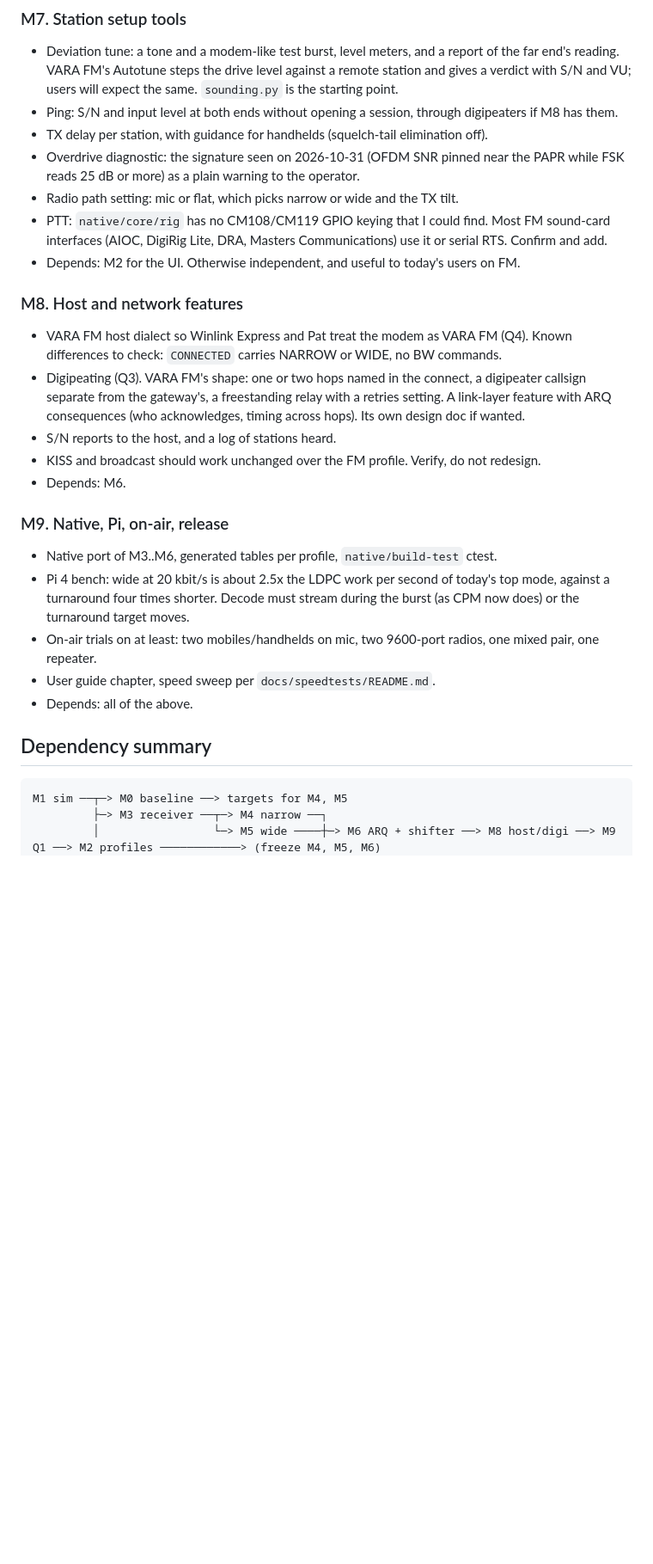
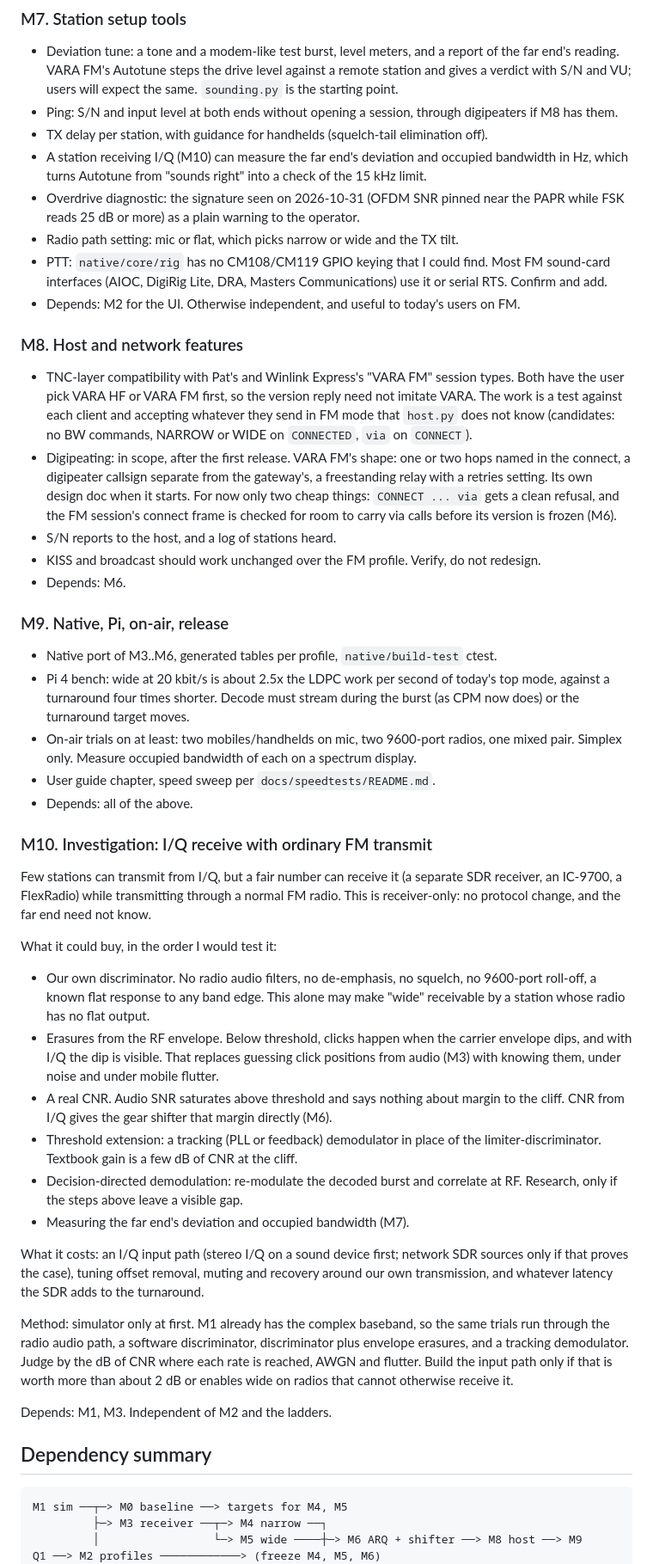
Before and after one commit to arodland/Data2G, a Markdown page: docs/fm-plan.md, the part around one of its changes. Shown at 86% size. GitHub-like rendering; blank space fills up the shorter version.

Commit message:
FM plan: 15 kHz occupied limit, decisions on digipeating, host, repeaters; I/Q receive study
Co-Authored-By: Claude Fable 5.2 <noreply@anthropic.com>

````diff
--- a/docs/fm-plan.md
+++ b/docs/fm-plan.md
@@ -160,6 +177,7 @@ Dependencies are named by ID. Sizes are rough new or changed lines of Python, na
 - Deviation tune: a tone and a modem-like test burst, level meters, and a report of the far end's reading. VARA FM's Autotune steps the drive level against a remote station and gives a verdict with S/N and VU; users will expect the same. `sounding.py` is the starting point.
 - Ping: S/N and input level at both ends without opening a session, through digipeaters if M8 has them.
 - TX delay per station, with guidance for handhelds (squelch-tail elimination off).
+- A station receiving I/Q (M10) can measure the far end's deviation and occupied bandwidth in Hz, which turns Autotune from "sounds right" into a check of the 15 kHz limit.
 - Overdrive diagnostic: the signature seen on 2026-10-31 (OFDM SNR pinned near the PAPR while FSK reads 25 dB or more) as a plain warning to the operator.
 - Radio path setting: mic or flat, which picks narrow or wide and the TX tilt.
 - PTT: `native/core/rig` has no CM108/CM119 GPIO keying that I could find. Most FM sound-card interfaces (AIOC, DigiRig Lite, DRA, Masters Communications) use it or serial RTS. Confirm and add.
@@ -167,8 +185,8 @@ Dependencies are named by ID. Sizes are rough new or changed lines of Python, na
 
 ### M8. Host and network features
 
-- VARA FM host dialect so Winlink Express and Pat treat the modem as VARA FM (Q4). Known differences to check: `CONNECTED` carries NARROW or WIDE, no BW commands.
-- Digipeating (Q3). VARA FM's shape: one or two hops named in the connect, a digipeater callsign separate from the gateway's, a freestanding relay with a retries setting. A link-layer feature with ARQ consequences (who acknowledges, timing across hops). Its own design doc if wanted.
+- TNC-layer compatibility with Pat's and Winlink Express's "VARA FM" session types. Both have the user pick VARA HF or VARA FM first, so the version reply need not imitate VARA. The work is a test against each client and accepting whatever they send in FM mode that `host.py` does not know (candidates: no BW commands, NARROW or WIDE on `CONNECTED`, `via` on `CONNECT`).
+- Digipeating: in scope, after the first release. VARA FM's shape: one or two hops named in the connect, a digipeater callsign separate from the gateway's, a freestanding relay with a retries setting. Its own design doc when it starts. For now only two cheap things: `CONNECT ... via` gets a clean refusal, and the FM session's connect frame is checked for room to carry via calls before its version is frozen (M6).
 - S/N reports to the host, and a log of stations heard.
 - KISS and broadcast should work unchanged over the FM profile. Verify, do not redesign.
 - Depends: M6.
@@ -177,15 +195,34 @@ Dependencies are named by ID. Sizes are rough new or changed lines of Python, na
 
 - Native port of M3..M6, generated tables per profile, `native/build-test` ctest.
 - Pi 4 bench: wide at 20 kbit/s is about 2.5x the LDPC work per second of today's top mode, against a turnaround four times shorter. Decode must stream during the burst (as CPM now does) or the turnaround target moves.
-- On-air trials on at least: two mobiles/handhelds on mic, two 9600-port radios, one mixed pair, one repeater.
+- On-air trials on at least: two mobiles/handhelds on mic, two 9600-port radios, one mixed pair. Simplex only. Measure occupied bandwidth of each on a spectrum display.
 - User guide chapter, speed sweep per `docs/speedtests/README.md`.
 - Depends: all of the above.
+
+### M10. Investigation: I/Q receive with ordinary FM transmit
+
+Few stations can transmit from I/Q, but a fair number can receive it (a separate SDR receiver, an IC-9700, a FlexRadio) while transmitting through a normal FM radio. This is receiver-only: no protocol change, and the far end need not know.
+
+What it could buy, in the order I would test it:
+
+- Our own discriminator. No radio audio filters, no de-emphasis, no squelch, no 9600-port roll-off, a known flat response to any band edge. This alone may make "wide" receivable by a station whose radio has no flat output.
+- Erasures from the RF envelope. Below threshold, clicks happen when the carrier envelope dips, and with I/Q the dip is visible. That replaces guessing click positions from audio (M3) with knowing them, under noise and under mobile flutter.
+- A real CNR. Audio SNR saturates above threshold and says nothing about margin to the cliff. CNR from I/Q gives the gear shifter that margin directly (M6).
+- Threshold extension: a tracking (PLL or feedback) demodulator in place of the limiter-discriminator. Textbook gain is a few dB of CNR at the cliff.
+- Decision-directed demodulation: re-modulate the decoded burst and correlate at RF. Research, only if the steps above leave a visible gap.
+- Measuring the far end's deviation and occupied bandwidth (M7).
+
+What it costs: an I/Q input path (stereo I/Q on a sound device first; network SDR sources only if that proves the case), tuning offset removal, muting and recovery around our own transmission, and whatever latency the SDR adds to the turnaround.
+
+Method: simulator only at first. M1 already has the complex baseband, so the same trials run through the radio audio path, a software discriminator, discriminator plus envelope erasures, and a tracking demodulator. Judge by the dB of CNR where each rate is reached, AWGN and flutter. Build the input path only if that is worth more than about 2 dB or enables wide on radios that cannot otherwise receive it.
+
+Depends: M1, M3. Independent of M2 and the ladders.
 
 ## Dependency summary
 
 ```
 M1 sim ──┬─> M0 baseline ──> targets for M4, M5
          ├─> M3 receiver ──┬─> M4 narrow ──┐
-         │                 └─> M5 wide ────┼─> M6 ARQ + shifter ──> M8 host/digi ──> M9
+         │                 └─> M5 wide ────┼─> M6 ARQ + shifter ──> M8 host ──> M9
 Q1 ──> M2 profiles ────────────> (freeze M4, M5, M6)
 M7 tools: independent, needs M2 only for UI
````
Also changed, not shown: other parts of docs/fm-plan.md (+34 -9 lines).
